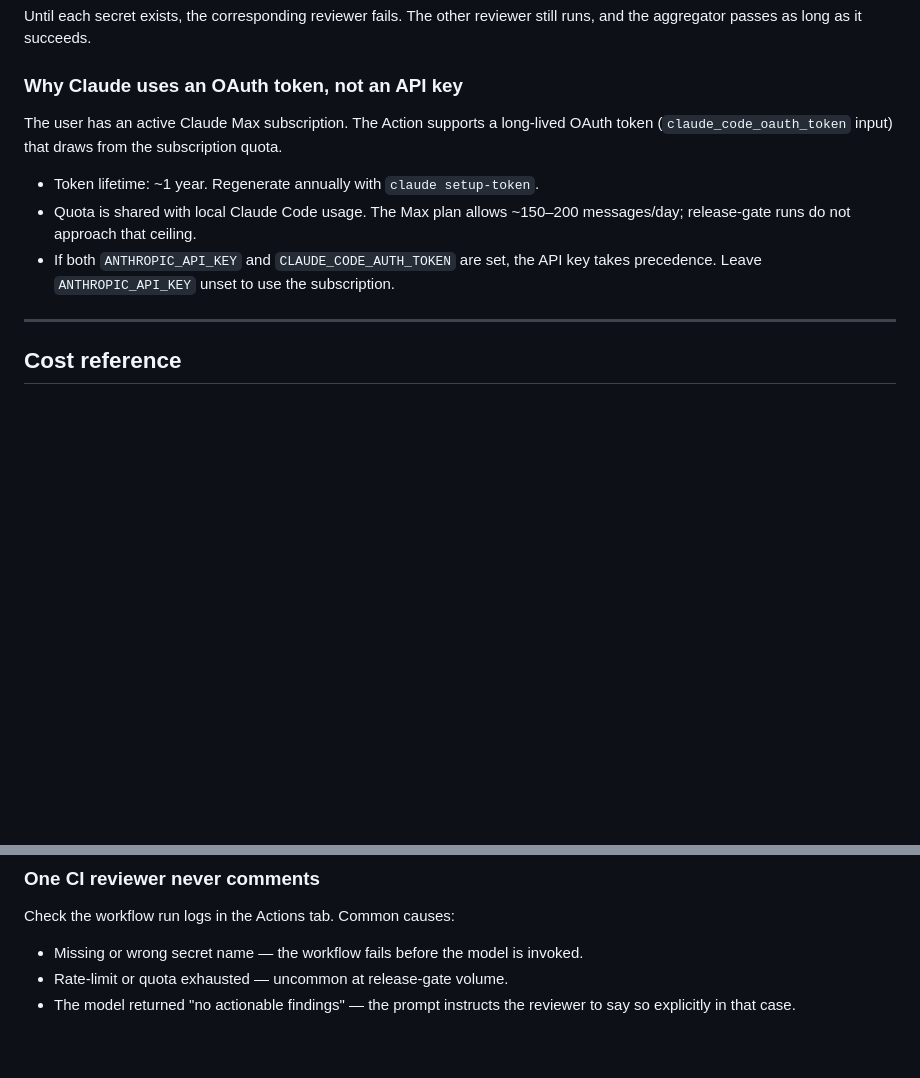
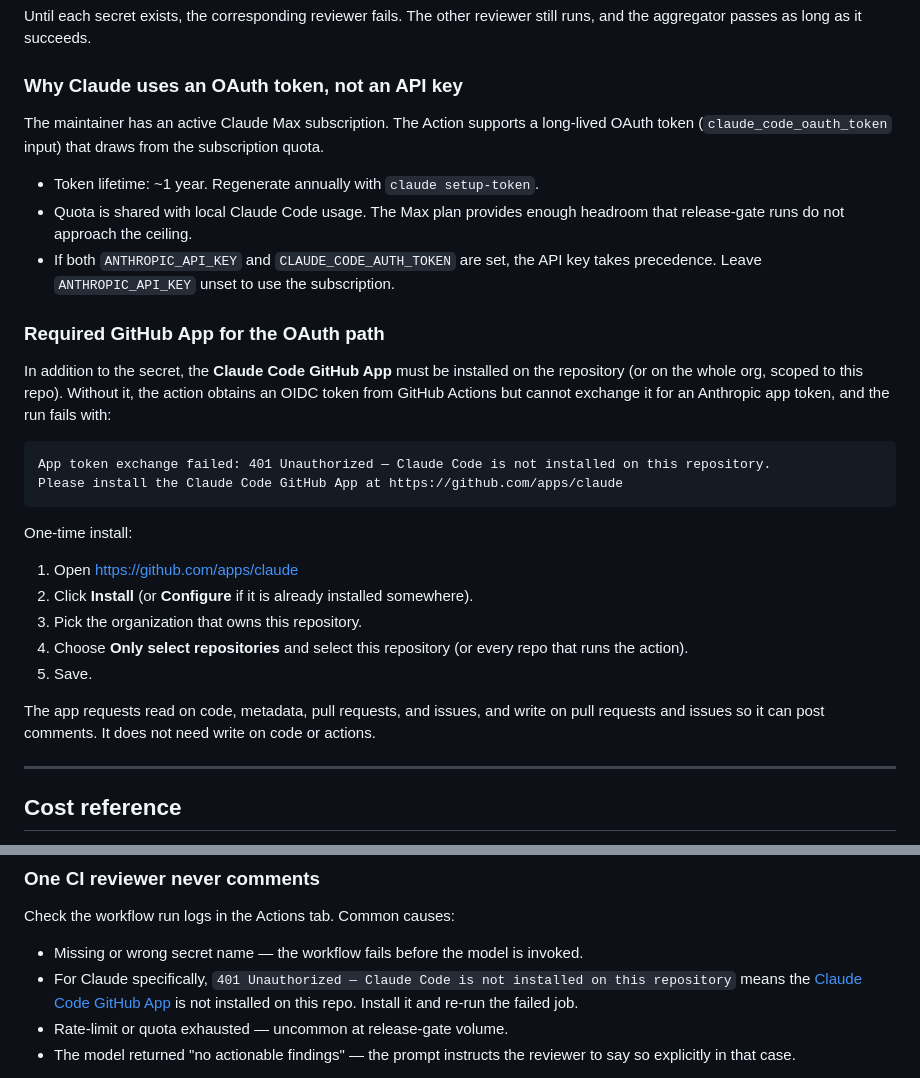
Before and after one commit to AI2M2IA/ai2m2ia.github.io, a Markdown page: CODE_REVIEW.md, 2 parts joined by grey strips. Drawn GitHub-style; blank space fills up the shorter version.

Commit message:
docs: note the Claude Code GitHub App as a setup requirement
The Claude reviewer uses an OAuth token from a Claude Max subscription
rather than an API key. Because the action exchanges a GitHub OIDC token
for an Anthropic app token, it requires the Claude Code GitHub App
(https://github.com/apps/claude) to be installed on the repository in
addition to the CLAUDE_CODE_AUTH_TOKEN secret. Without the app, the run
fails with "401 Unauthorized - Claude Code is not installed on this
repository."

This was hit on the first develop -> main promotion PR after the
release-gate workflow was wired up. The aggregator gate continues to
pass while Qwen carries the review, but the failure is noisy in the
Actions UI and easy to mistake for a misconfigured secret.

- CODE_REVIEW.md: new "Required GitHub App for the OAuth path"
  subsection, plus a troubleshooting bullet under "One CI reviewer
  never comments" that names the 401 message exactly.
- AGENTS.md: parallel short note in section 14 pointing at the
  CODE_REVIEW.md anchor.

Co-Authored-By: Claude Opus 4.7 (1M context) <noreply@anthropic.com>

````diff
--- a/CODE_REVIEW.md
+++ b/CODE_REVIEW.md
@@ -158,11 +158,30 @@ Until each secret exists, the corresponding reviewer fails. The other reviewer s
 
 ### Why Claude uses an OAuth token, not an API key
 
-The user has an active Claude Max subscription. The Action supports a long-lived OAuth token (`claude_code_oauth_token` input) that draws from the subscription quota.
+The maintainer has an active Claude Max subscription. The Action supports a long-lived OAuth token (`claude_code_oauth_token` input) that draws from the subscription quota.
 
 - Token lifetime: ~1 year. Regenerate annually with `claude setup-token`.
-- Quota is shared with local Claude Code usage. The Max plan allows ~150–200 messages/day; release-gate runs do not approach that ceiling.
+- Quota is shared with local Claude Code usage. The Max plan provides enough headroom that release-gate runs do not approach the ceiling.
 - If both `ANTHROPIC_API_KEY` and `CLAUDE_CODE_AUTH_TOKEN` are set, the API key takes precedence. Leave `ANTHROPIC_API_KEY` unset to use the subscription.
+
+### Required GitHub App for the OAuth path
+
+In addition to the secret, the **Claude Code GitHub App** must be installed on the repository (or on the whole org, scoped to this repo). Without it, the action obtains an OIDC token from GitHub Actions but cannot exchange it for an Anthropic app token, and the run fails with:
+
+```
+App token exchange failed: 401 Unauthorized — Claude Code is not installed on this repository.
+Please install the Claude Code GitHub App at https://github.com/apps/claude
+```
+
+One-time install:
+
+1. Open https://github.com/apps/claude
+2. Click **Install** (or **Configure** if it is already installed somewhere).
+3. Pick the organization that owns this repository.
+4. Choose **Only select repositories** and select this repository (or every repo that runs the action).
+5. Save.
+
+The app requests read on code, metadata, pull requests, and issues, and write on pull requests and issues so it can post comments. It does not need write on code or actions.
 
 ---
 
@@ -222,6 +241,7 @@ Then send requests via OpenAI-compatible HTTP to `http://localhost:8080/v1/chat/
 Check the workflow run logs in the Actions tab. Common causes:
 
 - Missing or wrong secret name — the workflow fails before the model is invoked.
+- For Claude specifically, `401 Unauthorized — Claude Code is not installed on this repository` means the [Claude Code GitHub App](#required-github-app-for-the-oauth-path) is not installed on this repo. Install it and re-run the failed job.
 - Rate-limit or quota exhausted — uncommon at release-gate volume.
 - The model returned "no actionable findings" — the prompt instructs the reviewer to say so explicitly in that case.
 
````
Also changed, not shown: AGENTS.md (+4 -0 lines).
